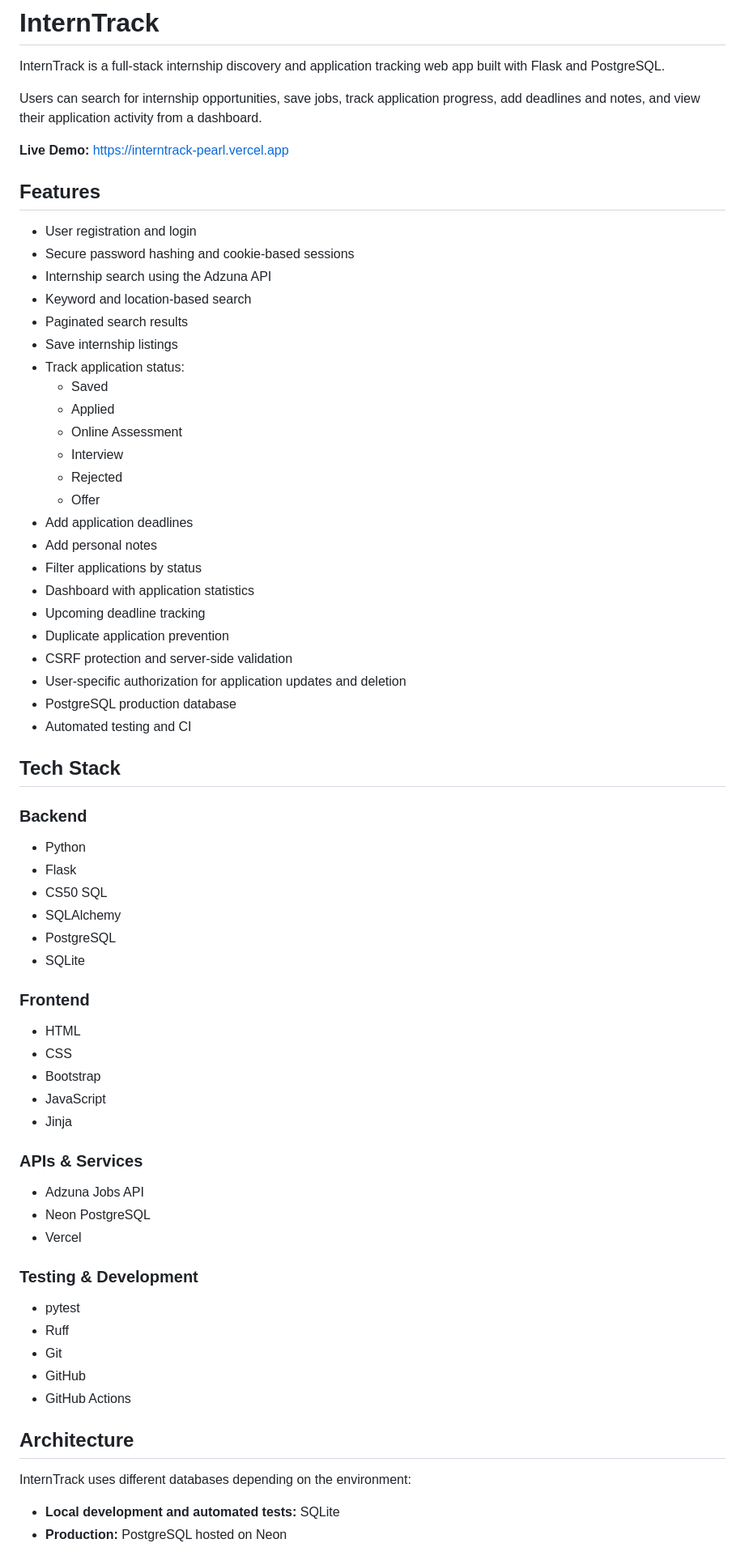
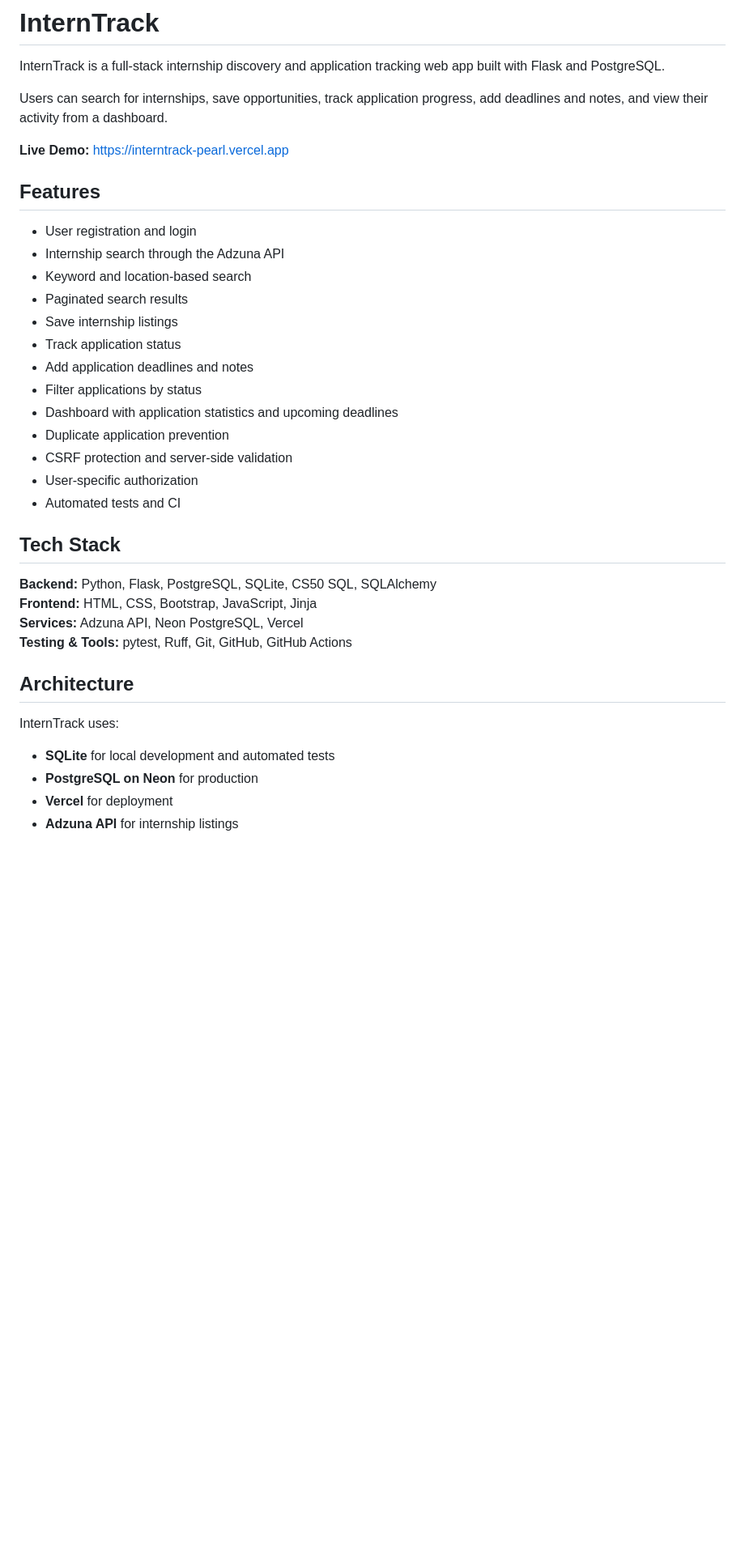
Before and after one commit to Tyelaman/interntrack, a Markdown page: README.md, the part around one of its changes. Shown at 81% size. GitHub-like rendering; blank space fills up the shorter version.

```diff
--- a/README.md
+++ b/README.md
@@ -2,69 +2,39 @@
 
 InternTrack is a full-stack internship discovery and application tracking web app built with Flask and PostgreSQL.
 
-Users can search for internship opportunities, save jobs, track application progress, add deadlines and notes, and view their application activity from a dashboard.
+Users can search for internships, save opportunities, track application progress, add deadlines and notes, and view their activity from a dashboard.
 
 **Live Demo:** https://interntrack-pearl.vercel.app
 
 ## Features
 
 - User registration and login
-- Secure password hashing and cookie-based sessions
-- Internship search using the Adzuna API
+- Internship search through the Adzuna API
 - Keyword and location-based search
 - Paginated search results
 - Save internship listings
-- Track application status:
-  - Saved
-  - Applied
-  - Online Assessment
-  - Interview
-  - Rejected
-  - Offer
-- Add application deadlines
-- Add personal notes
+- Track application status
+- Add application deadlines and notes
 - Filter applications by status
-- Dashboard with application statistics
-- Upcoming deadline tracking
+- Dashboard with application statistics and upcoming deadlines
 - Duplicate application prevention
 - CSRF protection and server-side validation
-- User-specific authorization for application updates and deletion
-- PostgreSQL production database
-- Automated testing and CI
+- User-specific authorization
+- Automated tests and CI
 
 ## Tech Stack
 
-### Backend
-- Python
-- Flask
-- CS50 SQL
-- SQLAlchemy
-- PostgreSQL
-- SQLite
-
-### Frontend
-- HTML
-- CSS
-- Bootstrap
-- JavaScript
-- Jinja
-
-### APIs & Services
-- Adzuna Jobs API
-- Neon PostgreSQL
-- Vercel
-
-### Testing & Development
-- pytest
-- Ruff
-- Git
-- GitHub
-- GitHub Actions
+**Backend:** Python, Flask, PostgreSQL, SQLite, CS50 SQL, SQLAlchemy
+**Frontend:** HTML, CSS, Bootstrap, JavaScript, Jinja
+**Services:** Adzuna API, Neon PostgreSQL, Vercel
+**Testing & Tools:** pytest, Ruff, Git, GitHub, GitHub Actions
 
 ## Architecture
 
-InternTrack uses different databases depending on the environment:
+InternTrack uses:
 
-- **Local development and automated tests:** SQLite
-- **Production:** PostgreSQL hosted on Neon
+- **SQLite** for local development and automated tests
+- **PostgreSQL on Neon** for production
+- **Vercel** for deployment
+- **Adzuna API** for internship listings
 
```
Also changed, not shown: other parts of README.md (+93 -65 lines).
